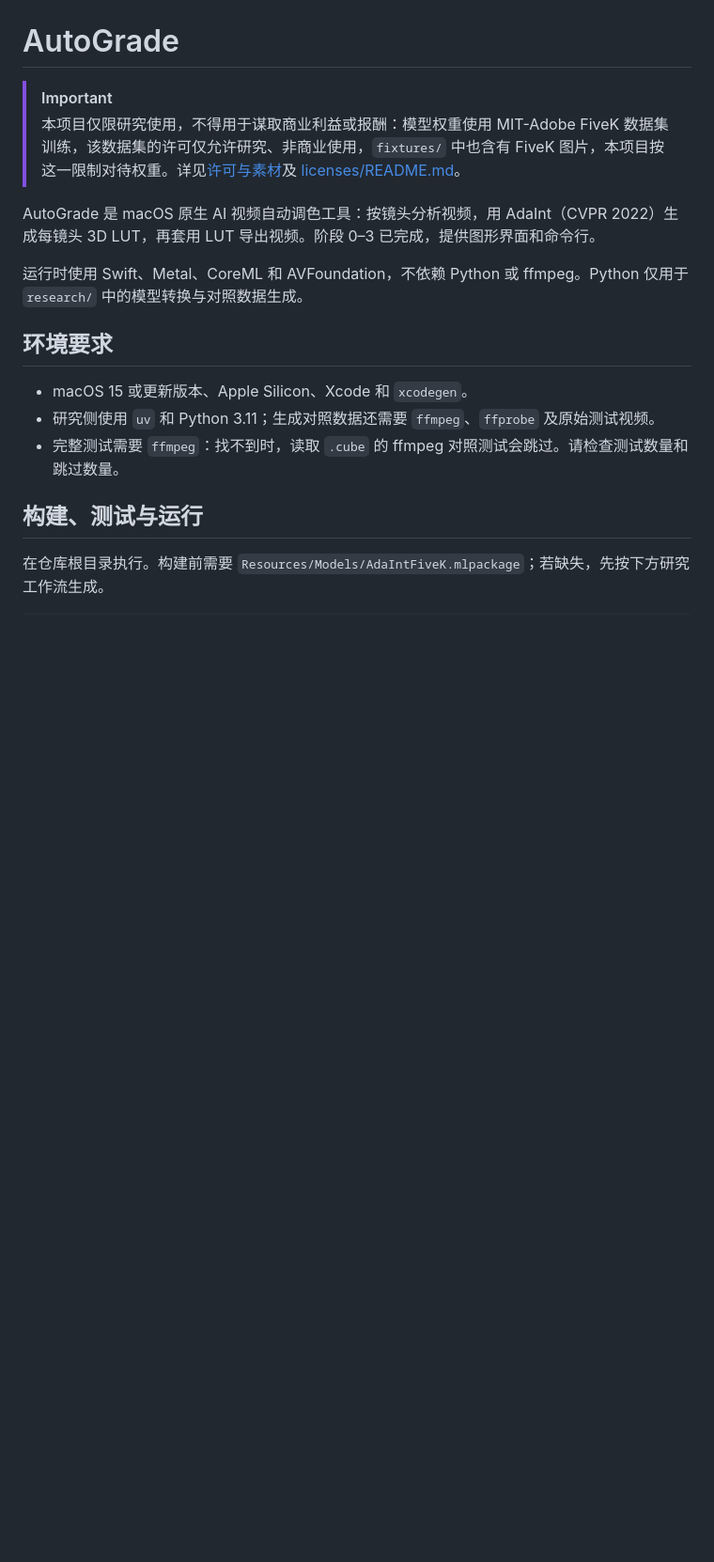
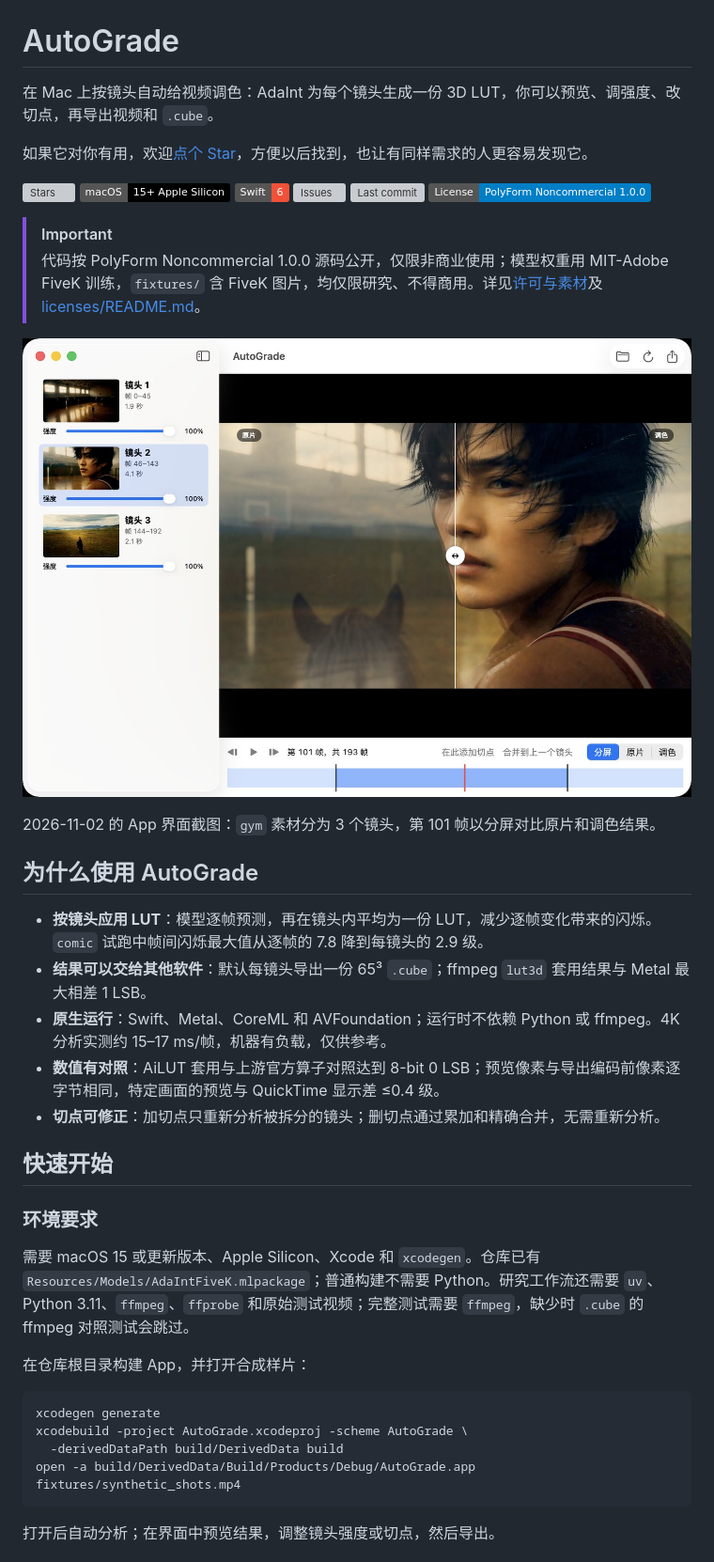
Before and after one commit to Shaojie66/AutoGrade, a Markdown page: README.md, the part around one of its changes. Shown at 94% size. Drawn GitHub-style; pictures changed too: docs/images/autograde-split-compare.jpg (added); badges without logos; blank space fills up the shorter version; grey boxes are pictures that could not be loaded.

````diff
--- a/README.md
+++ b/README.md
@@ -1,18 +4,45 @@
 # AutoGrade
 
+在 Mac 上按镜头自动给视频调色：AdaInt 为每个镜头生成一份 3D LUT，你可以预览、调强度、改切点，再导出视频和 `.cube`。
+
+如果它对你有用，欢迎[点个 Star](https://github.com/Shaojie66/AutoGrade/stargazers)，方便以后找到，也让有同样需求的人更容易发现它。
+
+[![Stars](https://img.shields.io/github/stars/Shaojie66/AutoGrade?style=flat)](https://github.com/Shaojie66/AutoGrade/stargazers)
+[![macOS](https://img.shields.io/badge/macOS-15%2B%20Apple%20Silicon-black?style=flat)](#环境要求)
+[![Swift](https://img.shields.io/badge/Swift-6-F05138?style=flat)](project.yml)
+[![Issues](https://img.shields.io/github/issues/Shaojie66/AutoGrade?style=flat)](https://github.com/Shaojie66/AutoGrade/issues)
+[![Last commit](https://img.shields.io/github/last-commit/Shaojie66/AutoGrade?style=flat)](https://github.com/Shaojie66/AutoGrade/commits/main)
+[![License: PolyForm Noncommercial 1.0.0](https://img.shields.io/badge/License-PolyForm%20Noncommercial%201.0.0-blue?style=flat)](LICENSE)
+
 > [!IMPORTANT]
-> 本项目仅限研究使用，不得用于谋取商业利益或报酬：模型权重使用 MIT-Adobe FiveK 数据集训练，该数据集的许可仅允许研究、非商业使用，`fixtures/` 中也含有 FiveK 图片，本项目按这一限制对待权重。详见[许可与素材](#许可与素材)及 [licenses/README.md](licenses/README.md)。
+> 代码按 PolyForm Noncommercial 1.0.0 源码公开，仅限非商业使用；模型权重用 MIT-Adobe FiveK 训练，`fixtures/` 含 FiveK 图片，均仅限研究、不得商用。详见[许可与素材](#许可与素材)及 [licenses/README.md](licenses/README.md)。
 
-AutoGrade 是 macOS 原生 AI 视频自动调色工具：按镜头分析视频，用 AdaInt（CVPR 2022）生成每镜头 3D LUT，再套用 LUT 导出视频。阶段 0–3 已完成，提供图形界面和命令行。
+![AutoGrade 的原片与调色分屏](docs/images/autograde-split-compare.jpg)
 
-运行时使用 Swift、Metal、CoreML 和 AVFoundation，不依赖 Python 或 ffmpeg。Python 仅用于 `research/` 中的模型转换与对照数据生成。
+2026-11-02 的 App 界面截图：`gym` 素材分为 3 个镜头，第 101 帧以分屏对比原片和调色结果。
 
-## 环境要求
+## 为什么使用 AutoGrade
 
-- macOS 15 或更新版本、Apple Silicon、Xcode 和 `xcodegen`。
-- 研究侧使用 `uv` 和 Python 3.11；生成对照数据还需要 `ffmpeg`、`ffprobe` 及原始测试视频。
-- 完整测试需要 `ffmpeg`：找不到时，读取 `.cube` 的 ffmpeg 对照测试会跳过。请检查测试数量和跳过数量。
+- **按镜头应用 LUT**：模型逐帧预测，再在镜头内平均为一份 LUT，减少逐帧变化带来的闪烁。`comic` 试跑中帧间闪烁最大值从逐帧的 7.8 降到每镜头的 2.9 级。
+- **结果可以交给其他软件**：默认每镜头导出一份 65³ `.cube`；ffmpeg `lut3d` 套用结果与 Metal 最大相差 1 LSB。
+- **原生运行**：Swift、Metal、CoreML 和 AVFoundation；运行时不依赖 Python 或 ffmpeg。4K 分析实测约 15–17 ms/帧，机器有负载，仅供参考。
+- **数值有对照**：AiLUT 套用与上游官方算子对照达到 8-bit 0 LSB；预览像素与导出编码前像素逐字节相同，特定画面的预览与 QuickTime 显示差 ≤0.4 级。
+- **切点可修正**：加切点只重新分析被拆分的镜头；删切点通过累加和精确合并，无需重新分析。
 
-## 构建、测试与运行
+## 快速开始
 
-在仓库根目录执行。构建前需要 `Resources/Models/AdaIntFiveK.mlpackage`；若缺失，先按下方研究工作流生成。
+### 环境要求
+
+需要 macOS 15 或更新版本、Apple Silicon、Xcode 和 `xcodegen`。仓库已有 `Resources/Models/AdaIntFiveK.mlpackage`；普通构建不需要 Python。研究工作流还需要 `uv`、Python 3.11、`ffmpeg`、`ffprobe` 和原始测试视频；完整测试需要 `ffmpeg`，缺少时 `.cube` 的 ffmpeg 对照测试会跳过。
+
+在仓库根目录构建 App，并打开合成样片：
+
+```bash
+xcodegen generate
+xcodebuild -project AutoGrade.xcodeproj -scheme AutoGrade \
+  -derivedDataPath build/DerivedData build
+open -a build/DerivedData/Build/Products/Debug/AutoGrade.app fixtures/synthetic_shots.mp4
+```
+
+打开后自动分析；在界面中预览结果，调整镜头强度或切点，然后导出。
+
````
Also changed, not shown: other parts of README.md (+87 -107 lines), CLAUDE.md (+4 -1 lines), README_EN.md (added, +167 -0 lines), licenses/README.md (+4 -0 lines), 3 other files.
